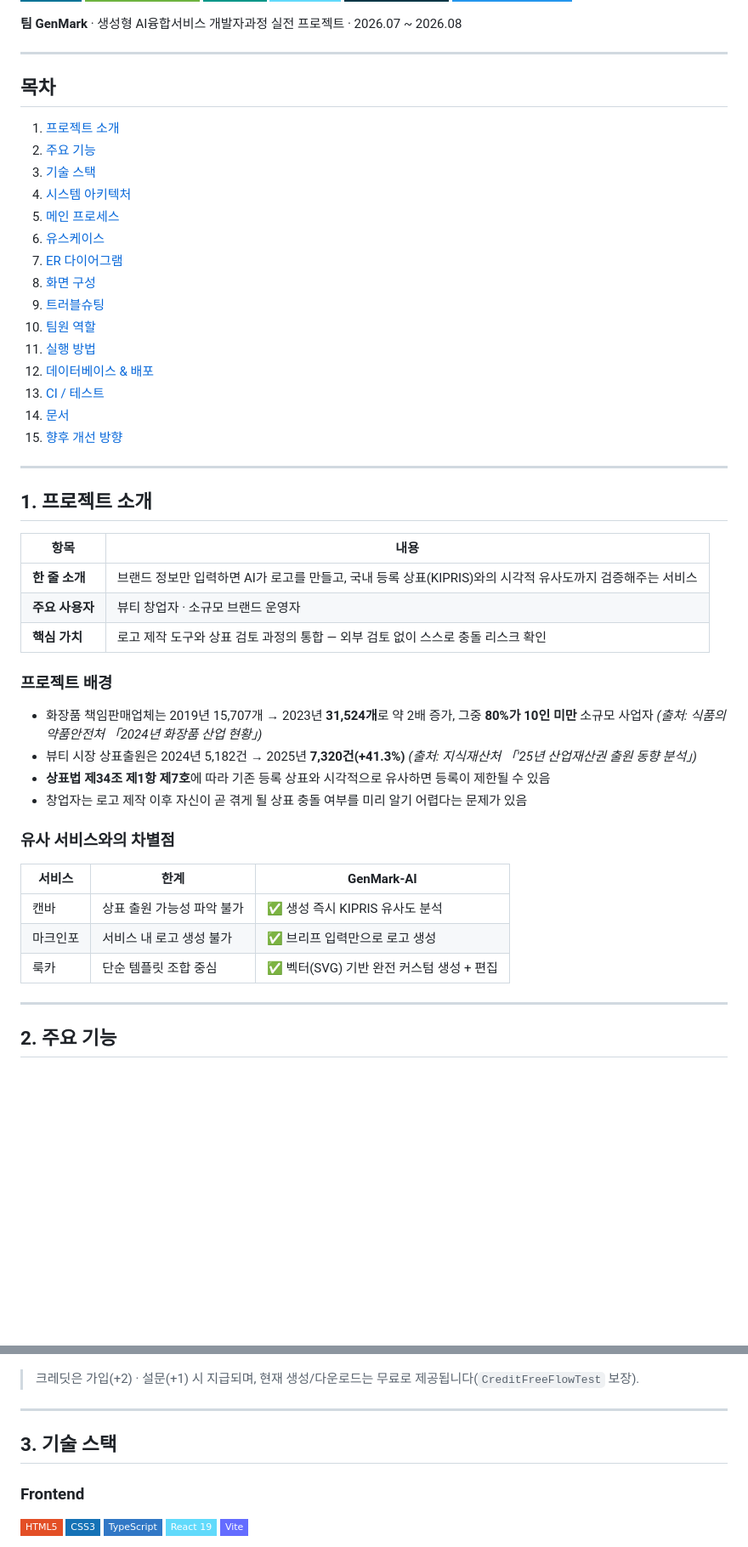
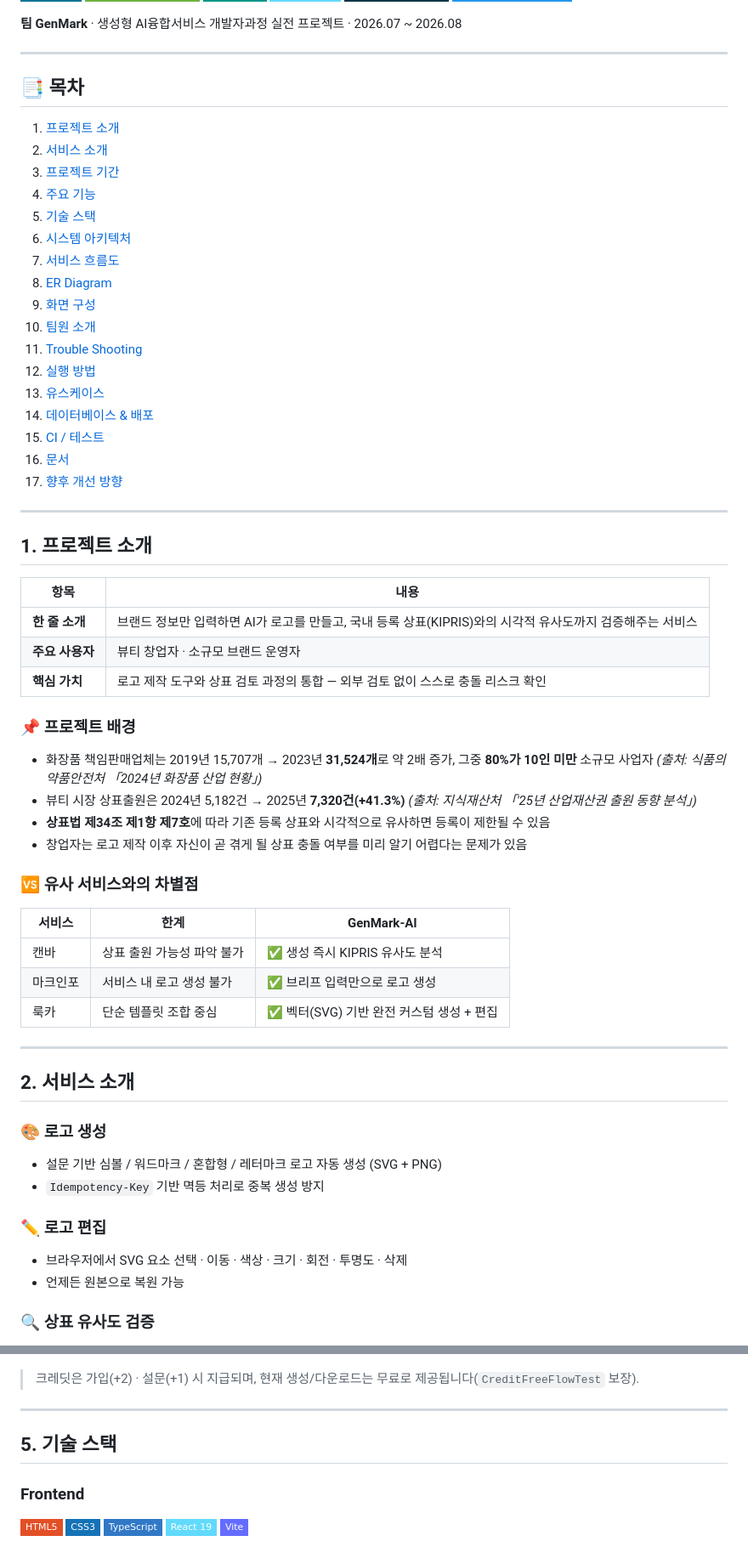
Before and after one commit to mgim14636-art/GenMark_AI, a Markdown page: README.md, 2 parts joined by grey strips. Shown at 85% size. Rendered like a GitHub page; badges without logos; blank space fills up the shorter version.

```diff
--- a/README.md
+++ b/README.md
@@ -15,23 +15,25 @@
 
 ---
 
-## 목차
+## 📑 목차
 
 1. [프로젝트 소개](#1-프로젝트-소개)
-2. [주요 기능](#2-주요-기능)
-3. [기술 스택](#3-기술-스택)
-4. [시스템 아키텍처](#4-시스템-아키텍처)
-5. [메인 프로세스](#5-메인-프로세스)
-6. [유스케이스](#6-유스케이스)
-7. [ER 다이어그램](#7-er-다이어그램)
-8. [화면 구성](#8-화면-구성)
-9. [트러블슈팅](#9-트러블슈팅)
-10. [팀원 역할](#10-팀원-역할)
-11. [실행 방법](#11-실행-방법)
-12. [데이터베이스 & 배포](#12-데이터베이스--배포)
-13. [CI / 테스트](#13-ci--테스트)
-14. [문서](#14-문서)
-15. [향후 개선 방향](#15-향후-개선-방향)
+2. [서비스 소개](#2-서비스-소개)
+3. [프로젝트 기간](#3-프로젝트-기간)
+4. [주요 기능](#4-주요-기능)
+5. [기술 스택](#5-기술-스택)
+6. [시스템 아키텍처](#6-시스템-아키텍처)
+7. [서비스 흐름도](#7-서비스-흐름도)
+8. [ER Diagram](#8-er-diagram)
+9. [화면 구성](#9-화면-구성)
+10. [팀원 소개](#10-팀원-소개)
+11. [Trouble Shooting](#11-trouble-shooting)
+12. [실행 방법](#12-실행-방법)
+13. [유스케이스](#13-유스케이스)
+14. [데이터베이스 & 배포](#14-데이터베이스--배포)
+15. [CI / 테스트](#15-ci--테스트)
+16. [문서](#16-문서)
+17. [향후 개선 방향](#17-향후-개선-방향)
 
 ---
 
@@ -43,7 +45,7 @@
 | **주요 사용자** | 뷰티 창업자 · 소규모 브랜드 운영자 |
 | **핵심 가치** | 로고 제작 도구와 상표 검토 과정의 통합 — 외부 검토 없이 스스로 충돌 리스크 확인 |
 
-### 프로젝트 배경
+### 📌 프로젝트 배경
 
 - 화장품 책임판매업체는 2019년 15,707개 → 2023년 **31,524개**로 약 2배 증가, 그중 **80%가 10인 미만** 소규모 사업자
   *(출처: 식품의약품안전처 「2024년 화장품 산업 현황」)*
@@ -52,7 +54,7 @@
 - **상표법 제34조 제1항 제7호**에 따라 기존 등록 상표와 시각적으로 유사하면 등록이 제한될 수 있음
 - 창업자는 로고 제작 이후 자신이 곧 겪게 될 상표 충돌 여부를 미리 알기 어렵다는 문제가 있음
 
-### 유사 서비스와의 차별점
+### 🆚 유사 서비스와의 차별점
 
 | 서비스 | 한계 | GenMark-AI |
 |---|---|---|
@@ -62,4 +64,17 @@
 
 ---
 
-## 2. 주요 기능
+## 2. 서비스 소개
+
+### 🎨 로고 생성
+
+- 설문 기반 심볼 / 워드마크 / 혼합형 / 레터마크 로고 자동 생성 (SVG + PNG)
+- `Idempotency-Key` 기반 멱등 처리로 중복 생성 방지
+
+### ✏️ 로고 편집
+
+- 브라우저에서 SVG 요소 선택 · 이동 · 색상 · 크기 · 회전 · 투명도 · 삭제
+- 언제든 원본으로 복원 가능
+
+### 🔍 상표 유사도 검증
+
@@ -79,7 +117,7 @@
 
 ---
 
-## 3. 기술 스택
+## 5. 기술 스택
 
 ### Frontend
 ![HTML5](https://img.shields.io/badge/HTML5-E34F26?style=flat-square&logo=html5&logoColor=white)
```
Also changed, not shown: other parts of README.md (+81 -56 lines).
